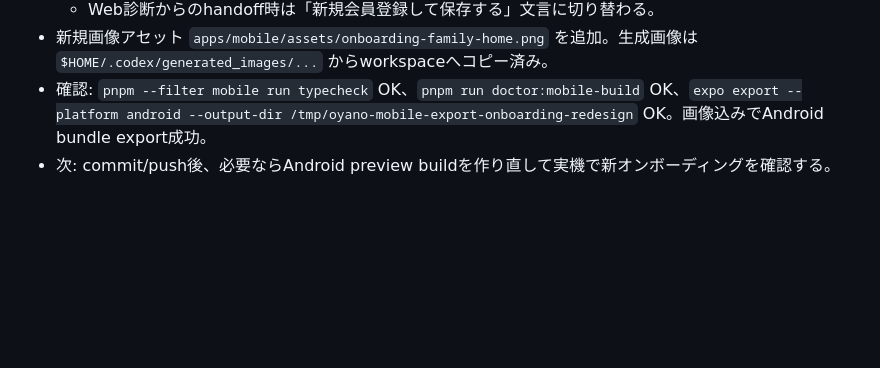
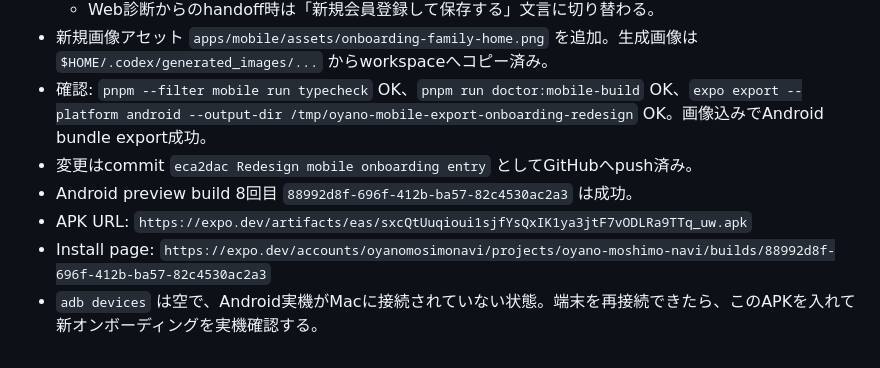
Before and after one commit to dogwoodcommunity/oyano-moshimo-navi, a Markdown page: docs/SESSION_HANDOFF.md, the part around the change. Rendered like a GitHub page; blank space fills up the shorter version.

Commit message:
Document onboarding preview build

```diff
--- a/docs/SESSION_HANDOFF.md
+++ b/docs/SESSION_HANDOFF.md
@@ -466,4 +466,8 @@ GitHubが必要な理由:
   - Web診断からのhandoff時は「新規会員登録して保存する」文言に切り替わる。
 - 新規画像アセット `apps/mobile/assets/onboarding-family-home.png` を追加。生成画像は `$HOME/.codex/generated_images/...` からworkspaceへコピー済み。
 - 確認: `pnpm --filter mobile run typecheck` OK、`pnpm run doctor:mobile-build` OK、`expo export --platform android --output-dir /tmp/oyano-mobile-export-onboarding-redesign` OK。画像込みでAndroid bundle export成功。
-- 次: commit/push後、必要ならAndroid preview buildを作り直して実機で新オンボーディングを確認する。
+- 変更はcommit `eca2dac Redesign mobile onboarding entry` としてGitHubへpush済み。
+- Android preview build 8回目 `88992d8f-696f-412b-ba57-82c4530ac2a3` は成功。
+- APK URL: `https://expo.dev/artifacts/eas/sxcQtUuqioui1sjfYsQxIK1ya3jtF7vODLRa9TTq_uw.apk`
+- Install page: `https://expo.dev/accounts/oyanomosimonavi/projects/oyano-moshimo-navi/builds/88992d8f-696f-412b-ba57-82c4530ac2a3`
+- `adb devices` は空で、Android実機がMacに接続されていない状態。端末を再接続できたら、このAPKを入れて新オンボーディングを実機確認する。
```
